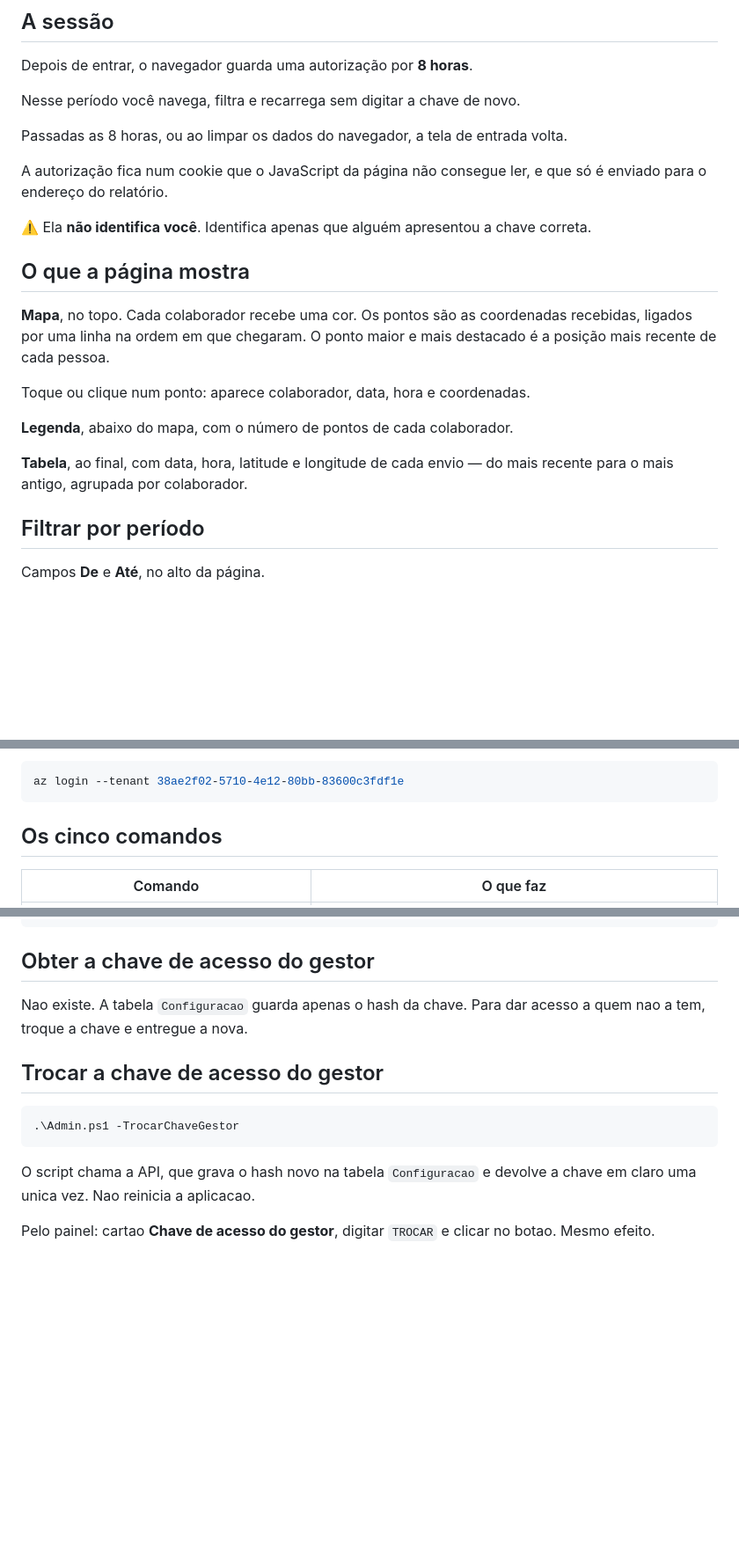
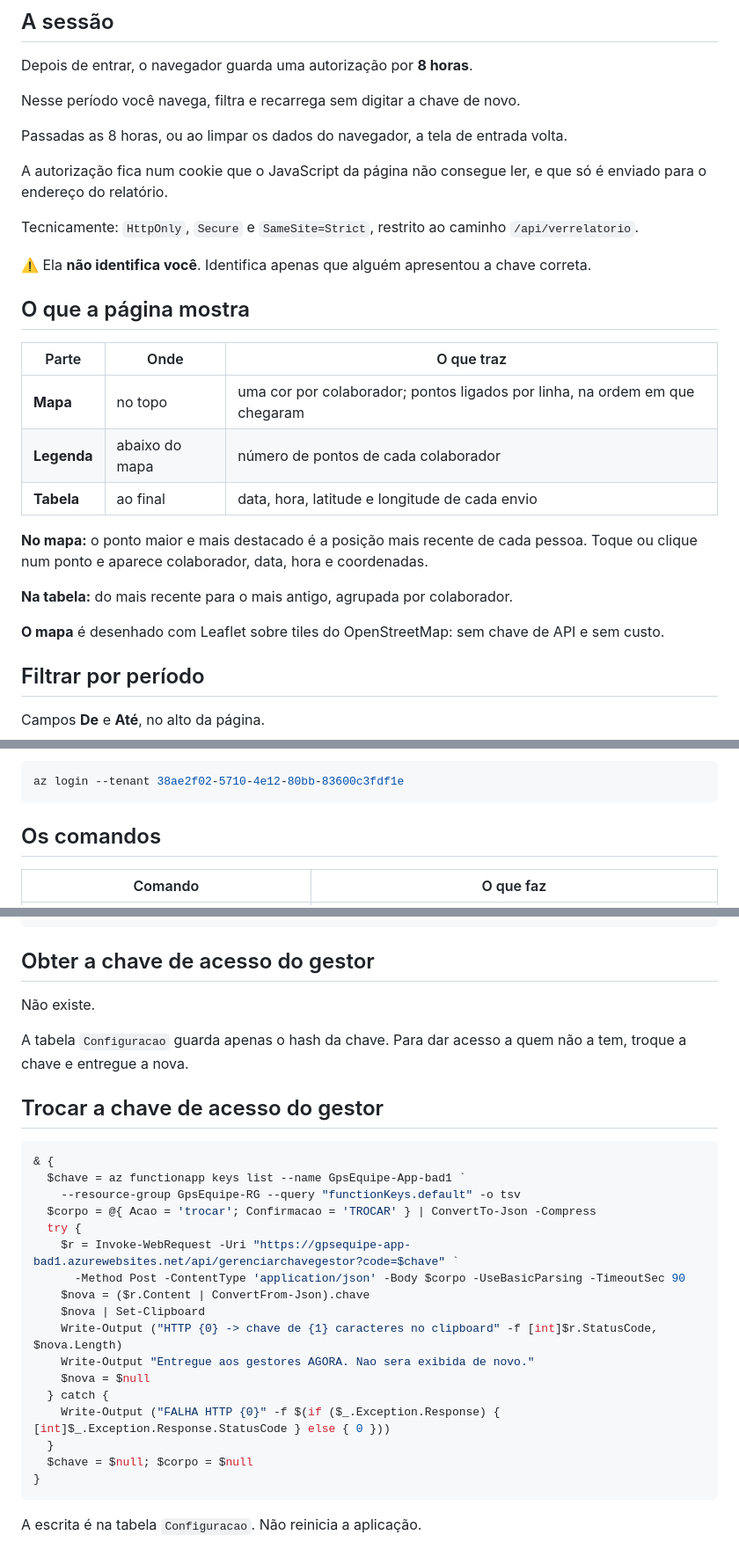
Before and after one commit to cdaalexandre/GpsEquipe, a Markdown page: ModoDeUso-GpsEquipe.md, 3 parts joined by grey strips. Shown at 88% size. Rendered like a GitHub page; blank space fills up the shorter version.

````diff
--- a/ModoDeUso-GpsEquipe.md
+++ b/ModoDeUso-GpsEquipe.md
@@ -183,22 +218,28 @@ Passadas as 8 horas, ou ao limpar os dados do navegador, a tela de entrada volta
 A autorização fica num cookie que o JavaScript da página não consegue ler, e que
 só é enviado para o endereço do relatório.
 
+Tecnicamente: `HttpOnly`, `Secure` e `SameSite=Strict`, restrito ao caminho
+`/api/verrelatorio`.
+
 ⚠️ Ela **não identifica você**. Identifica apenas que alguém apresentou a chave
 correta.
 
 ## O que a página mostra
 
-**Mapa**, no topo.
-Cada colaborador recebe uma cor. Os pontos são as coordenadas recebidas, ligados
-por uma linha na ordem em que chegaram. O ponto maior e mais destacado é a
-posição mais recente de cada pessoa.
+| Parte | Onde | O que traz |
+| --- | --- | --- |
+| **Mapa** | no topo | uma cor por colaborador; pontos ligados por linha, na ordem em que chegaram |
+| **Legenda** | abaixo do mapa | número de pontos de cada colaborador |
+| **Tabela** | ao final | data, hora, latitude e longitude de cada envio |
 
-Toque ou clique num ponto: aparece colaborador, data, hora e coordenadas.
+**No mapa:** o ponto maior e mais destacado é a posição mais recente de cada
+pessoa. Toque ou clique num ponto e aparece colaborador, data, hora e
+coordenadas.
 
-**Legenda**, abaixo do mapa, com o número de pontos de cada colaborador.
+**Na tabela:** do mais recente para o mais antigo, agrupada por colaborador.
 
-**Tabela**, ao final, com data, hora, latitude e longitude de cada envio — do
-mais recente para o mais antigo, agrupada por colaborador.
+**O mapa** é desenhado com Leaflet sobre tiles do OpenStreetMap: sem chave de
+API e sem custo.
 
 ## Filtrar por período
 
@@ -256,7 +297,7 @@ Se não estiver logado no Azure:
 az login --tenant 38ae2f02-5710-4e12-80bb-83600c3fdf1e
 ```
 
-## Os cinco comandos
+## Os comandos
 
 | Comando | O que faz |
 | --- | --- |
@@ -713,17 +793,31 @@ az storage entity delete --account-name gpsequipebad1 `
 
 ## Obter a chave de acesso do gestor
 
-Nao existe. A tabela `Configuracao` guarda apenas o hash da chave. Para dar
-acesso a quem nao a tem, troque a chave e entregue a nova.
+Não existe.
+
+A tabela `Configuracao` guarda apenas o hash da chave. Para dar acesso a quem
+não a tem, troque a chave e entregue a nova.
 
 ## Trocar a chave de acesso do gestor
 
 ```powershell
-.\Admin.ps1 -TrocarChaveGestor
+& {
+  $chave = az functionapp keys list --name GpsEquipe-App-bad1 `
+    --resource-group GpsEquipe-RG --query "functionKeys.default" -o tsv
+  $corpo = @{ Acao = 'trocar'; Confirmacao = 'TROCAR' } | ConvertTo-Json -Compress
+  try {
+    $r = Invoke-WebRequest -Uri "https://gpsequipe-app-bad1.azurewebsites.net/api/gerenciarchavegestor?code=$chave" `
+      -Method Post -ContentType 'application/json' -Body $corpo -UseBasicParsing -TimeoutSec 90
+    $nova = ($r.Content | ConvertFrom-Json).chave
+    $nova | Set-Clipboard
+    Write-Output ("HTTP {0} -> chave de {1} caracteres no clipboard" -f [int]$r.StatusCode, $nova.Length)
+    Write-Output "Entregue aos gestores AGORA. Nao sera exibida de novo."
+    $nova = $null
+  } catch {
+    Write-Output ("FALHA HTTP {0}" -f $(if ($_.Exception.Response) { [int]$_.Exception.Response.StatusCode } else { 0 }))
+  }
+  $chave = $null; $corpo = $null
+}
 ```
 
-O script chama a API, que grava o hash novo na tabela `Configuracao` e devolve
-a chave em claro uma unica vez. Nao reinicia a aplicacao.
-
-Pelo painel: cartao **Chave de acesso do gestor**, digitar `TROCAR` e clicar no
-botao. Mesmo efeito.
+A escrita é na tabela `Configuracao`. Não reinicia a aplicação.
````
Also changed, not shown: other parts of ModoDeUso-GpsEquipe.md (+136 -62 lines).
